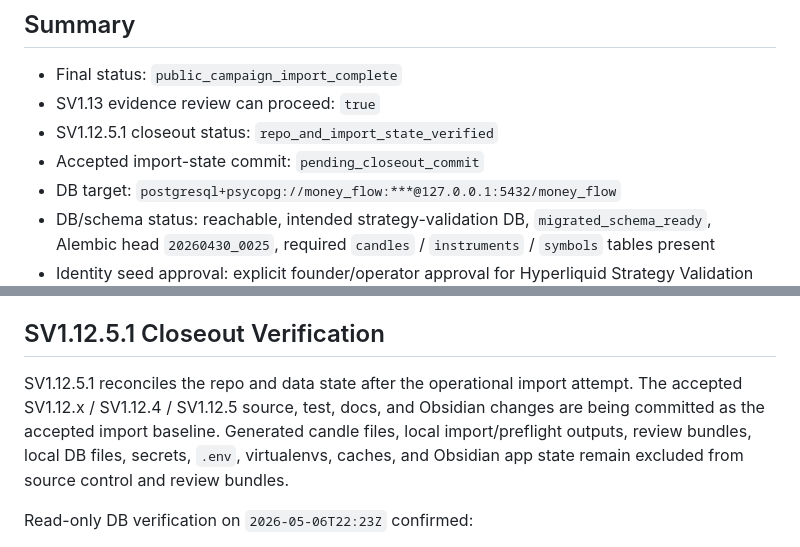
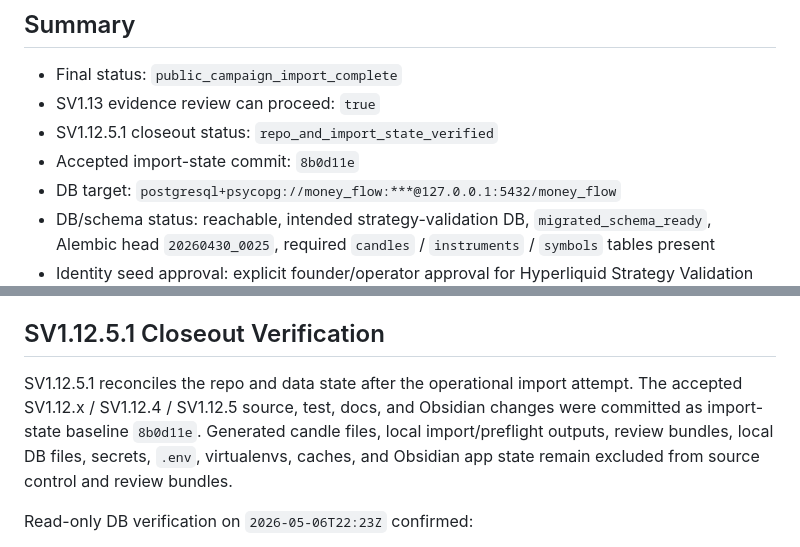
Before and after one commit to fluxus-pecuniae/money-flow, a Markdown page: docs/strategy_validation_sv1_12_5_public_campaign_import_result.md, 2 parts joined by grey strips. GitHub-like rendering.

```diff
--- a/docs/strategy_validation_sv1_12_5_public_campaign_import_result.md
+++ b/docs/strategy_validation_sv1_12_5_public_campaign_import_result.md
@@ -7,7 +7,7 @@ SV1.12.5 is research-only. It seeded only founder/operator-approved Hyperliquid
 - Final status: `public_campaign_import_complete`
 - SV1.13 evidence review can proceed: `true`
 - SV1.12.5.1 closeout status: `repo_and_import_state_verified`
-- Accepted import-state commit: `pending_closeout_commit`
+- Accepted import-state commit: `8b0d11e`
 - DB target: `postgresql+psycopg://money_flow:***@127.0.0.1:5432/money_flow`
 - DB/schema status: reachable, intended strategy-validation DB, `migrated_schema_ready`, Alembic head `20260430_0025`, required `candles` / `instruments` / `symbols` tables present
 - Identity seed approval: explicit founder/operator approval for Hyperliquid Strategy Validation research use only
@@ -26,7 +26,7 @@ SV1.12.5 is research-only. It seeded only founder/operator-approved Hyperliquid
 
 ## SV1.12.5.1 Closeout Verification
 
-SV1.12.5.1 reconciles the repo and data state after the operational import attempt. The accepted SV1.12.x / SV1.12.4 / SV1.12.5 source, test, docs, and Obsidian changes are being committed as the accepted import baseline. Generated candle files, local import/preflight outputs, review bundles, local DB files, secrets, `.env`, virtualenvs, caches, and Obsidian app state remain excluded from source control and review bundles.
+SV1.12.5.1 reconciles the repo and data state after the operational import attempt. The accepted SV1.12.x / SV1.12.4 / SV1.12.5 source, test, docs, and Obsidian changes were committed as import-state baseline `8b0d11e`. Generated candle files, local import/preflight outputs, review bundles, local DB files, secrets, `.env`, virtualenvs, caches, and Obsidian app state remain excluded from source control and review bundles.
 
 Read-only DB verification on `2026-05-06T22:23Z` confirmed:
 
```
Also changed, not shown: money-flow/05_Agent_Coordination.md (+1 -1 lines).
